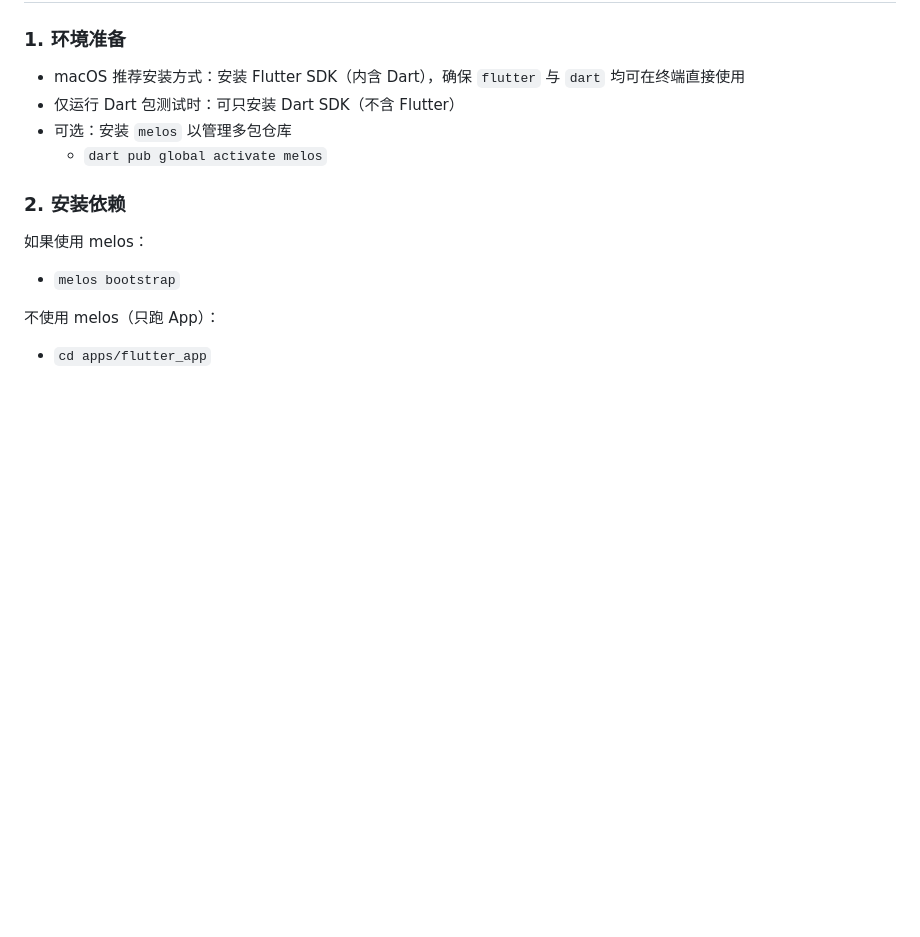
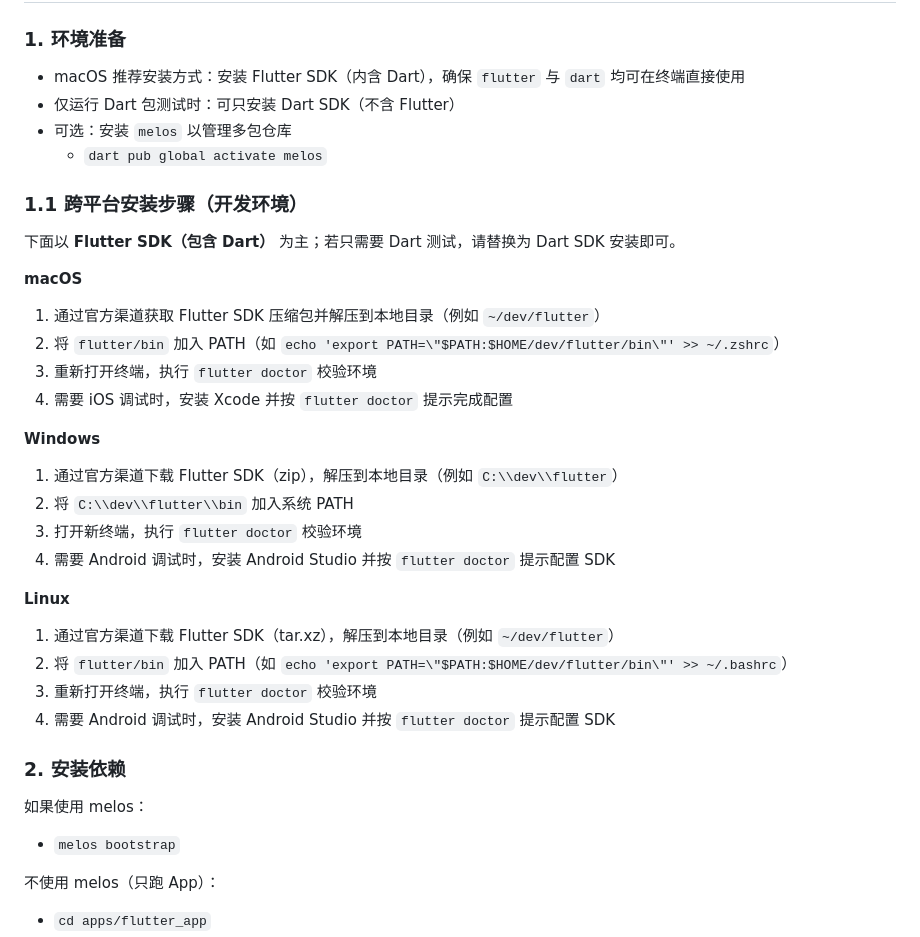
Before and after one commit to joewen85/password-manager, a Markdown page: README.md, the part around the change. GitHub-like rendering; blank space fills up the shorter version.

Commit message:
docs: add cross-platform installation steps

```diff
--- a/README.md
+++ b/README.md
@@ -24,6 +24,27 @@
 - 仅运行 Dart 包测试时：可只安装 Dart SDK（不含 Flutter）
 - 可选：安装 `melos` 以管理多包仓库
   - `dart pub global activate melos`
+
+### 1.1 跨平台安装步骤（开发环境）
+下面以 **Flutter SDK（包含 Dart）** 为主；若只需要 Dart 测试，请替换为 Dart SDK 安装即可。
+
+**macOS**
+1) 通过官方渠道获取 Flutter SDK 压缩包并解压到本地目录（例如 `~/dev/flutter`）
+2) 将 `flutter/bin` 加入 PATH（如 `echo 'export PATH=\"$PATH:$HOME/dev/flutter/bin\"' >> ~/.zshrc`）
+3) 重新打开终端，执行 `flutter doctor` 校验环境
+4) 需要 iOS 调试时，安装 Xcode 并按 `flutter doctor` 提示完成配置
+
+**Windows**
+1) 通过官方渠道下载 Flutter SDK（zip），解压到本地目录（例如 `C:\\dev\\flutter`）
+2) 将 `C:\\dev\\flutter\\bin` 加入系统 PATH
+3) 打开新终端，执行 `flutter doctor` 校验环境
+4) 需要 Android 调试时，安装 Android Studio 并按 `flutter doctor` 提示配置 SDK
+
+**Linux**
+1) 通过官方渠道下载 Flutter SDK（tar.xz），解压到本地目录（例如 `~/dev/flutter`）
+2) 将 `flutter/bin` 加入 PATH（如 `echo 'export PATH=\"$PATH:$HOME/dev/flutter/bin\"' >> ~/.bashrc`）
+3) 重新打开终端，执行 `flutter doctor` 校验环境
+4) 需要 Android 调试时，安装 Android Studio 并按 `flutter doctor` 提示配置 SDK
 
 ### 2. 安装依赖
 如果使用 melos：
```
